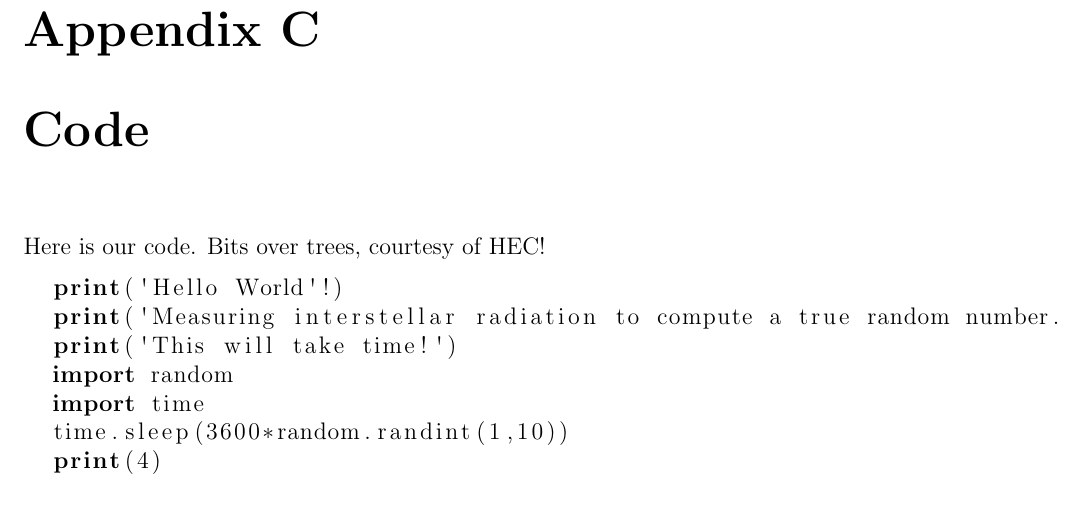
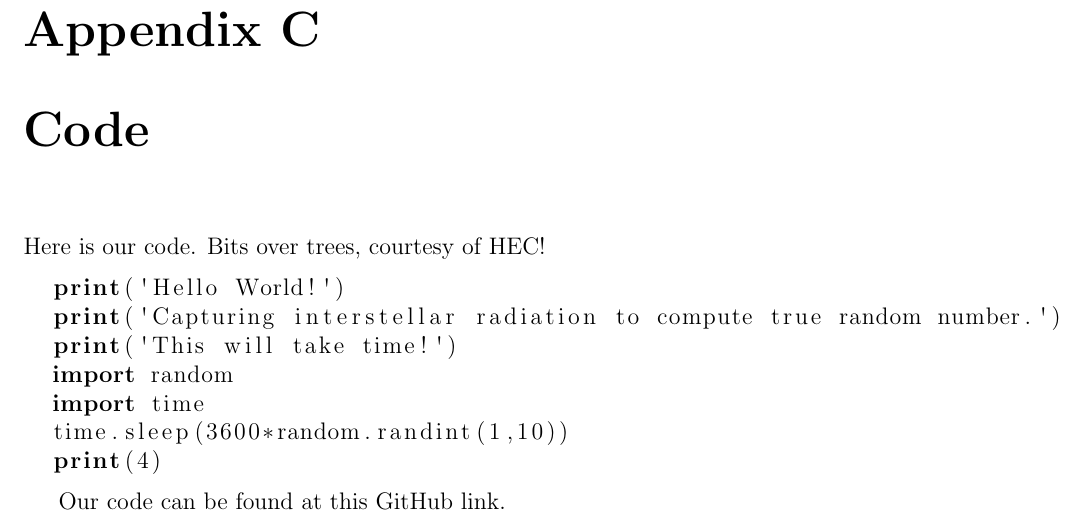
Before and after one commit to habib-university/Kaavish-Template, a LaTeX document (report.tex, which reads chapters/appendix-code.tex): part of page 17 of 18, cut so that both start at the same text. Compiled offline with pdfLaTeX.

Commit message:
alternative to link to GitHub hosted code

```diff
--- a/chapters/appendix-code.tex
+++ b/chapters/appendix-code.tex
@@ -1,11 +1,15 @@
 Here is our code. Bits over trees, courtesy of HEC!
 
+% inspired by https://xkcd.com/221/
 \begin{lstlisting}[language=python, showstringspaces=false]
-  print('Hello World'!)
-  print('Measuring interstellar radiation to compute a true random number.')
+  print('Hello World!')
+  print('Capturing interstellar radiation to compute true random number.')
   print('This will take time!')
   import random
   import time
   time.sleep(3600*random.randint(1,10))
   print(4)
 \end{lstlisting}
+
+% Alternately...
+Our code can be found at \href{}{this GitHub link}.
--- a/report.tex
+++ b/report.tex
@@ -16,7 +16,7 @@
 
 \addbibresource{references.bib}  % separate file for references
 
-\graphicspath{ {images/} }  % separate folder for images
+\graphicspath{ {images/} }  % separate folder for images named 'images'.
 
 \begin{document}
 
```
Also changed, not shown: report.tex (11 more changed lines).
